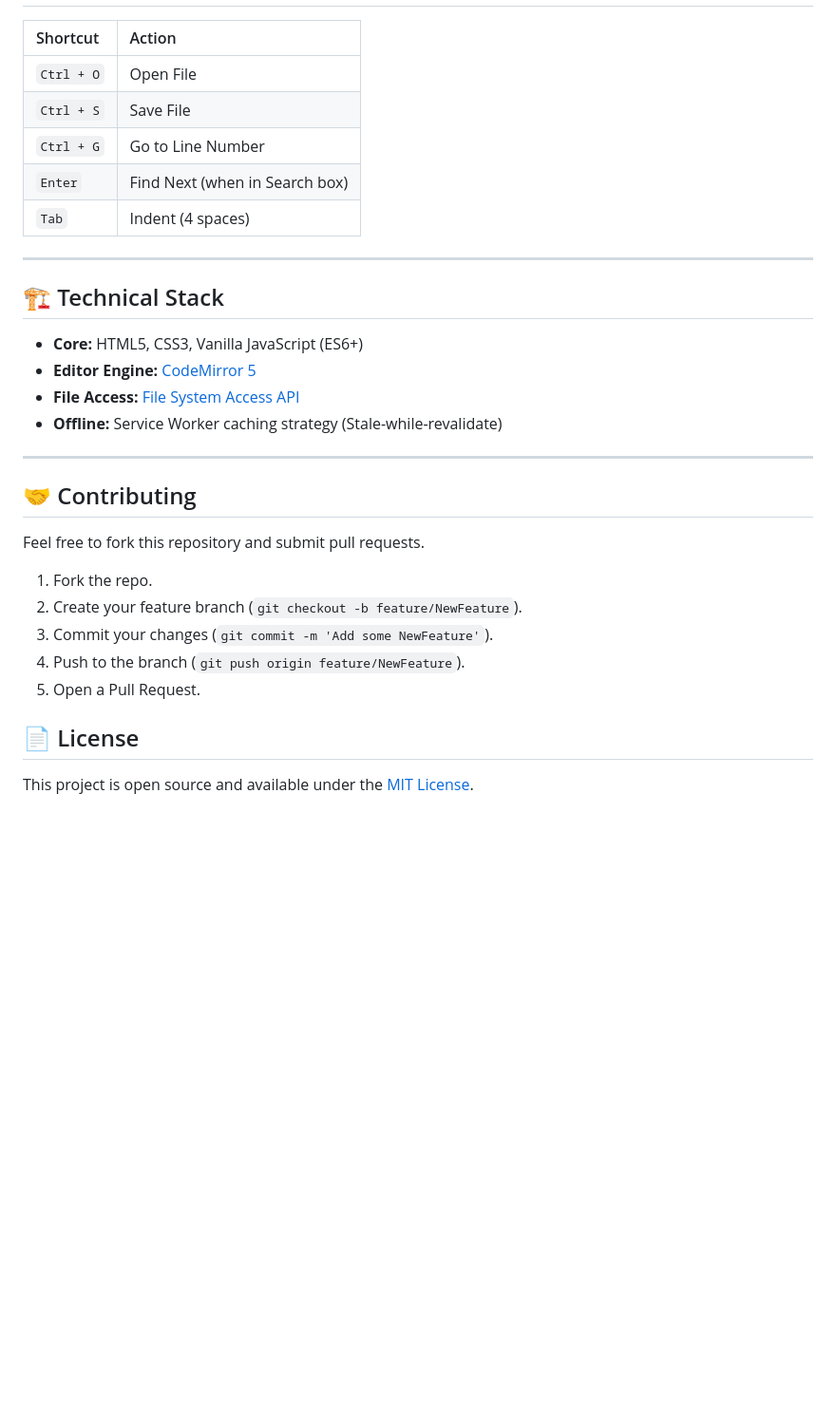
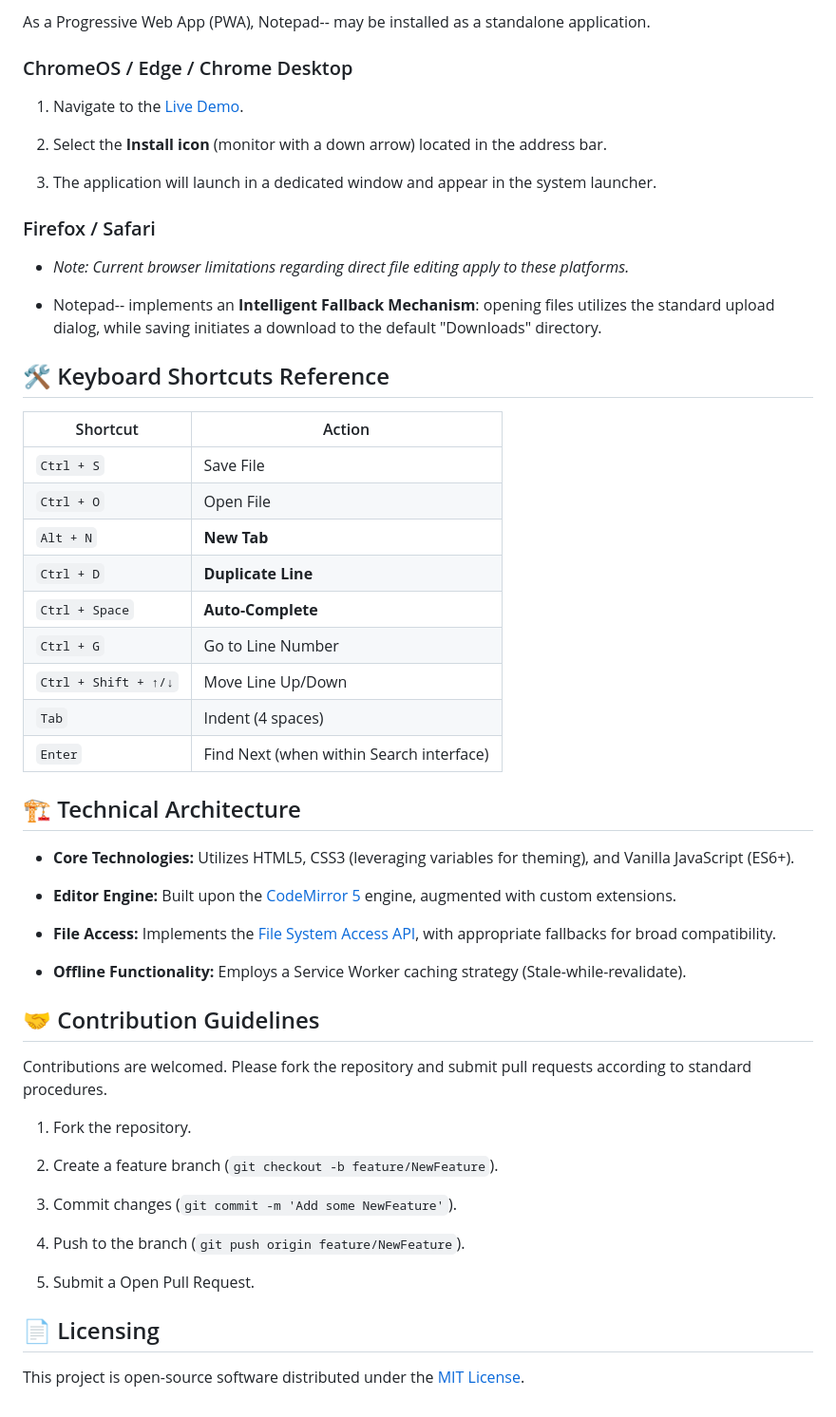
Before and after one commit to HollandHards/Notepad-minusminus, a Markdown page: README.md, the part around one of its changes. Shown at 95% size. Drawn GitHub-style; blank space fills up the shorter version.

```diff
--- a/README.md
+++ b/README.md
@@ -62,32 +67,57 @@ Since this is a Progressive Web App (PWA), you can install it as a standalone ap
+As a Progressive Web App (PWA), Notepad-- may be installed as a standalone application.
+
+### ChromeOS / Edge / Chrome Desktop
+
+1. Navigate to the [Live Demo](https://hollandhards.github.io/notepad-minusminus/).
+
+2. Select the **Install icon** (monitor with a down arrow) located in the address bar.
+
+3. The application will launch in a dedicated window and appear in the system launcher.
+
+### Firefox / Safari
+
+* *Note: Current browser limitations regarding direct file editing apply to these platforms.*
+
+* Notepad-- implements an **Intelligent Fallback Mechanism**: opening files utilizes the standard upload dialog, while saving initiates a download to the default "Downloads" directory.
+
+## 🛠️ Keyboard Shortcuts Reference
 
 | Shortcut | Action |
-| :--- | :--- |
+ | ----- | ----- |
+| `Ctrl + S` | Save File |
 | `Ctrl + O` | Open File |
-| `Ctrl + S` | Save File |
+| `Alt + N` | **New Tab** |
+| `Ctrl + D` | **Duplicate Line** |
+| `Ctrl + Space` | **Auto-Complete** |
 | `Ctrl + G` | Go to Line Number |
-| `Enter` | Find Next (when in Search box) |
+| `Ctrl + Shift + ↑/↓` | Move Line Up/Down |
 | `Tab` | Indent (4 spaces) |
+| `Enter` | Find Next (when within Search interface) |
 
----
+## 🏗️ Technical Architecture
 
-## 🏗️ Technical Stack
+* **Core Technologies:** Utilizes HTML5, CSS3 (leveraging variables for theming), and Vanilla JavaScript (ES6+).
 
-* **Core:** HTML5, CSS3, Vanilla JavaScript (ES6+)
-* **Editor Engine:** [CodeMirror 5](https://codemirror.net/5/)
-* **File Access:** [File System Access API](https://developer.mozilla.org/en-US/docs/Web/API/File_System_Access_API)
-* **Offline:** Service Worker caching strategy (Stale-while-revalidate)
+* **Editor Engine:** Built upon the [CodeMirror 5](https://codemirror.net/5/) engine, augmented with custom extensions.
 
----
+* **File Access:** Implements the [File System Access API](https://developer.mozilla.org/en-US/docs/Web/API/File_System_Access_API), with appropriate fallbacks for broad compatibility.
 
-## 🤝 Contributing
+* **Offline Functionality:** Employs a Service Worker caching strategy (Stale-while-revalidate).
 
-Feel free to fork this repository and submit pull requests.
-1.  Fork the repo.
-2.  Create your feature branch (`git checkout -b feature/NewFeature`).
-3.  Commit your changes (`git commit -m 'Add some NewFeature'`).
-4.  Push to the branch (`git push origin feature/NewFeature`).
-5.  Open a Pull Request.
+## 🤝 Contribution Guidelines
 
-## 📄 License
+Contributions are welcomed. Please fork the repository and submit pull requests according to standard procedures.
 
-This project is open source and available under the [MIT License](LICENSE).
+1. Fork the repository.
+
+2. Create a feature branch (`git checkout -b feature/NewFeature`).
+
+3. Commit changes (`git commit -m 'Add some NewFeature'`).
+
+4. Push to the branch (`git push origin feature/NewFeature`).
+
+5. Submit a Open Pull Request.
+
+## 📄 Licensing
+
+This project is open-source software distributed under the [MIT License](LICENSE).
```
Also changed, not shown: other parts of README.md (+46 -41 lines).
